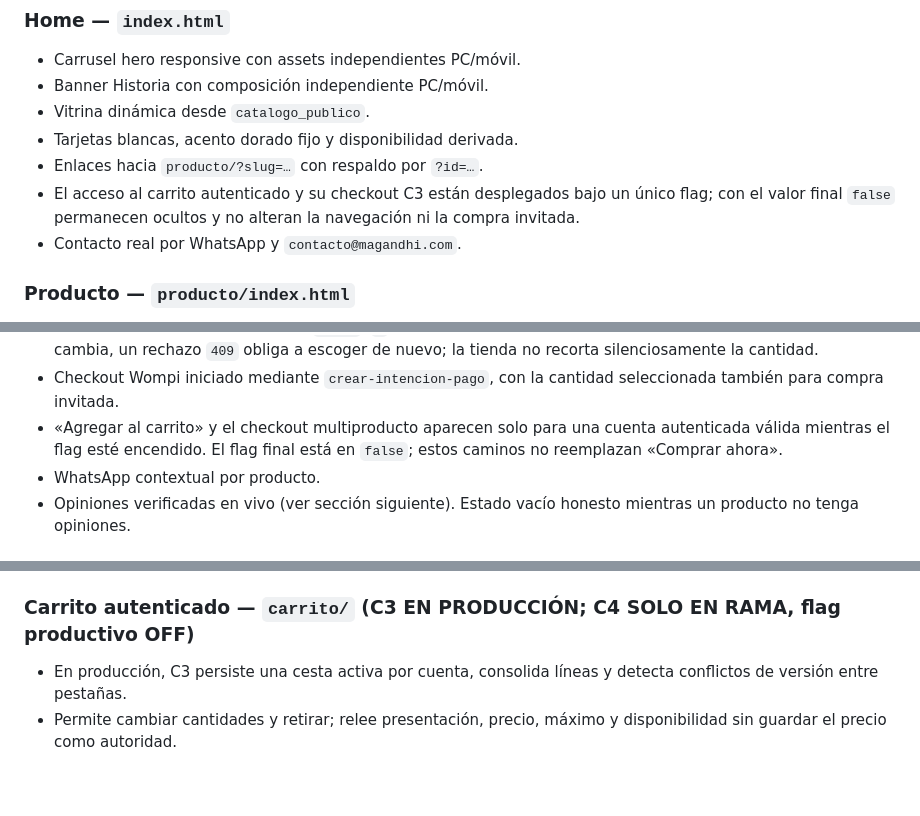
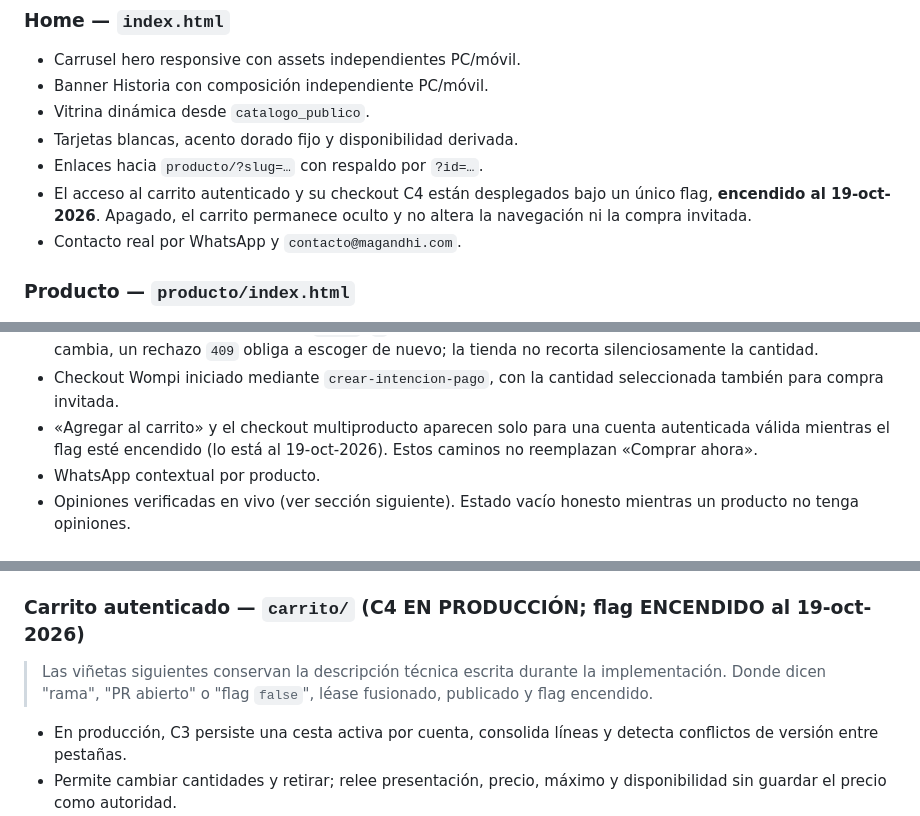
Before and after one commit to 12344-ux/magandhi, a Markdown page: ESTADO-ACTUAL.md, 3 parts joined by grey strips. GitHub-like rendering; blank space fills up the shorter version.

```diff
--- a/ESTADO-ACTUAL.md
+++ b/ESTADO-ACTUAL.md
@@ -89,9 +96,9 @@ Los JPG de `marca/` son referencias históricas. No gobiernan la identidad ni de
 - Vitrina dinámica desde `catalogo_publico`.
 - Tarjetas blancas, acento dorado fijo y disponibilidad derivada.
 - Enlaces hacia `producto/?slug=…` con respaldo por `?id=…`.
-- El acceso al carrito autenticado y su checkout C3 están desplegados bajo un
-  único flag; con el valor final `false` permanecen ocultos y no alteran la
-  navegación ni la compra invitada.
+- El acceso al carrito autenticado y su checkout C4 están desplegados bajo un
+  único flag, **encendido al 19-oct-2026**. Apagado, el carrito permanece oculto
+  y no altera la navegación ni la compra invitada.
 - Contacto real por WhatsApp y `contacto@magandhi.com`.
 
 ### Producto — `producto/index.html`
@@ -111,8 +118,8 @@ Los JPG de `marca/` son referencias históricas. No gobiernan la identidad ni de
 - Checkout Wompi iniciado mediante `crear-intencion-pago`, con la cantidad
   seleccionada también para compra invitada.
 - «Agregar al carrito» y el checkout multiproducto aparecen solo para una cuenta
-  autenticada válida mientras el flag esté encendido. El flag final está en
-  `false`; estos caminos no reemplazan «Comprar ahora».
+  autenticada válida mientras el flag esté encendido (lo está al 19-oct-2026).
+  Estos caminos no reemplazan «Comprar ahora».
 - WhatsApp contextual por producto.
 - Opiniones verificadas en vivo (ver sección siguiente). Estado vacío honesto mientras un producto no tenga opiniones.
 
@@ -138,7 +145,11 @@ Los JPG de `marca/` son referencias históricas. No gobiernan la identidad ni de
   permanentemente y completar Google Production.
 - Estado y siguiente paso exacto en `cuenta/CONFIGURACION.md`.
 
-### Carrito autenticado — `carrito/` (C3 EN PRODUCCIÓN; C4 SOLO EN RAMA, flag productivo OFF)
+### Carrito autenticado — `carrito/` (C4 EN PRODUCCIÓN; flag ENCENDIDO al 19-oct-2026)
+
+> Las viñetas siguientes conservan la descripción técnica escrita durante la
+> implementación. Donde dicen "rama", "PR abierto" o "flag `false`", léase
+> fusionado, publicado y flag encendido.
 
 - En producción, C3 persiste una cesta activa por cuenta, consolida líneas y
   detecta conflictos de versión entre pestañas.
```
Also changed, not shown: other parts of ESTADO-ACTUAL.md (+33 -18 lines).
